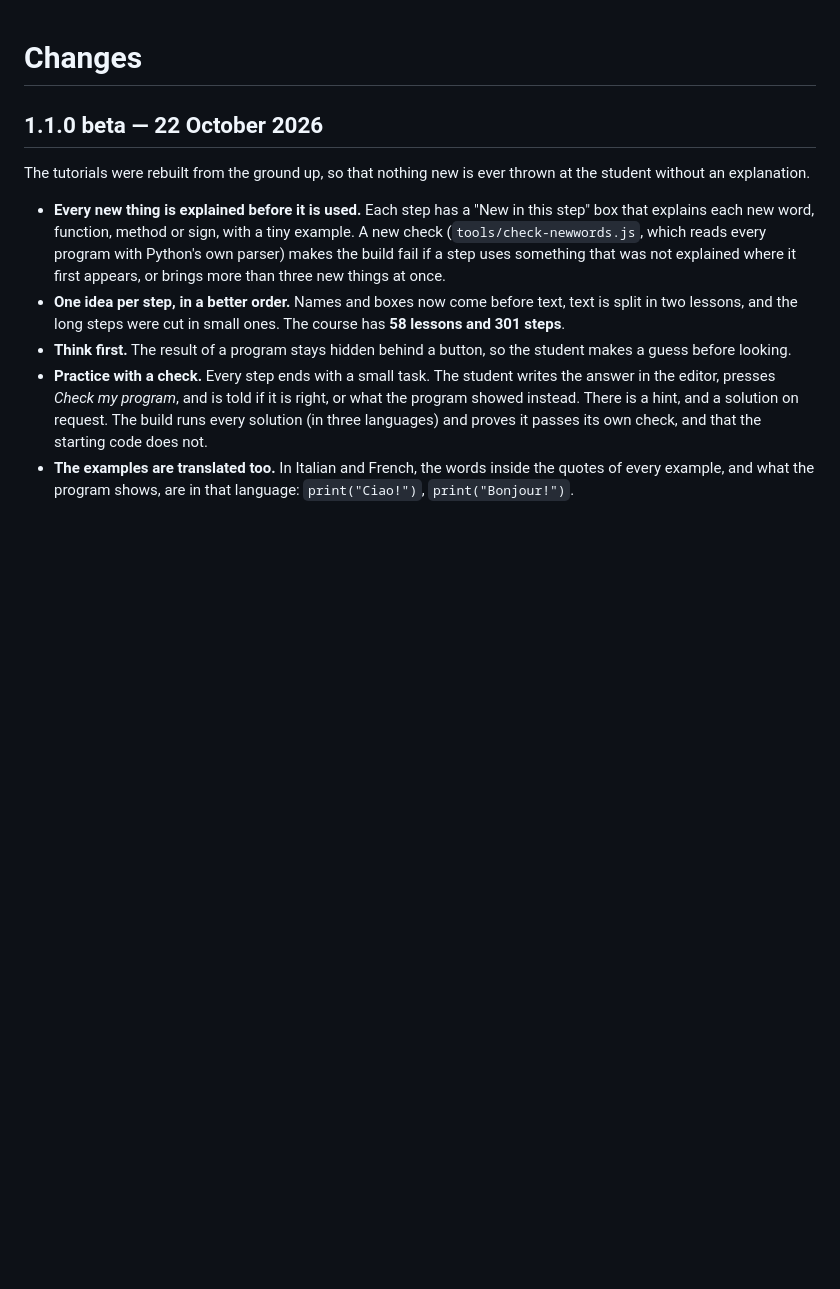
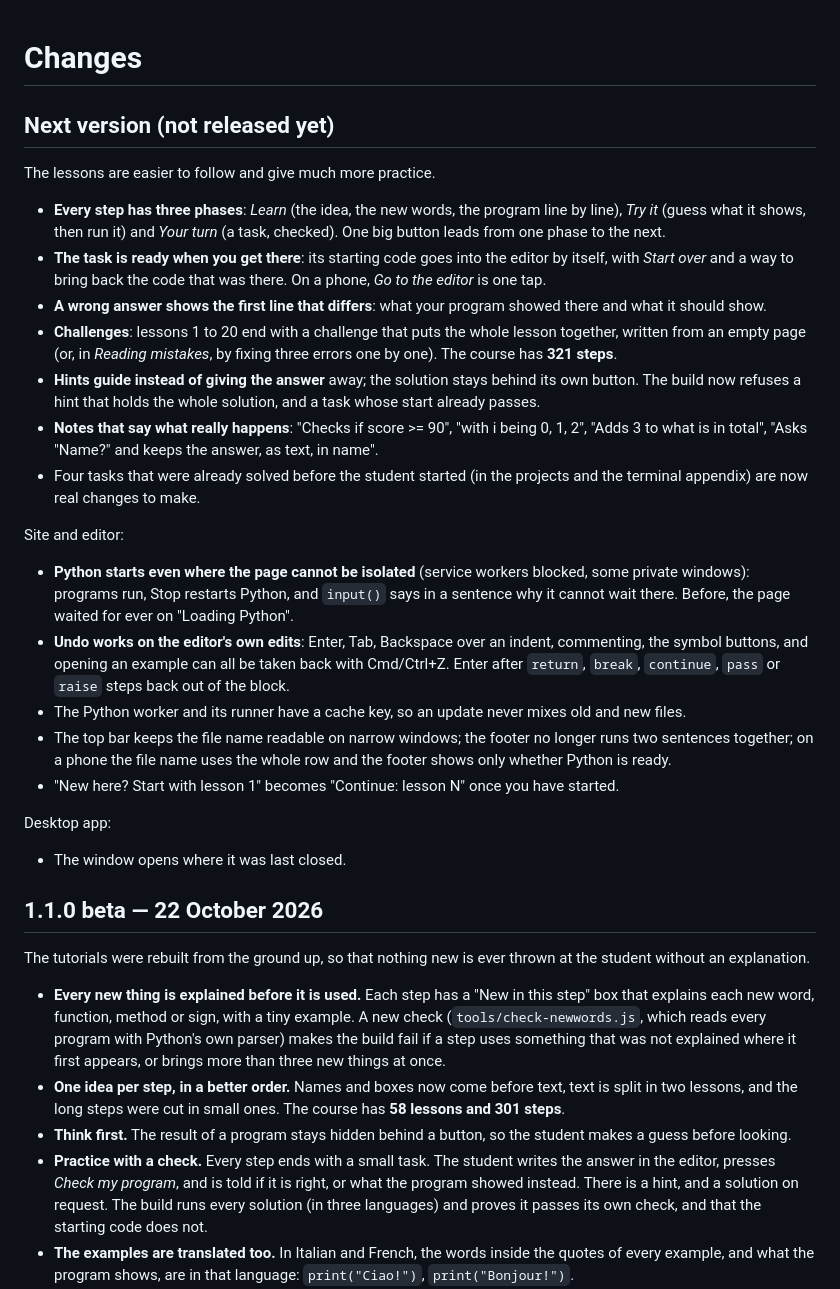
Before and after one commit to scadavide55/Pyviel, a Markdown page: CHANGELOG.md, the part around the change. GitHub-like rendering; blank space fills up the shorter version.

Commit message:
Changelog for the next version; README step count
Co-Authored-By: Claude Opus 5.5 <noreply@anthropic.com>

```diff
--- a/CHANGELOG.md
+++ b/CHANGELOG.md
@@ -1,4 +1,28 @@
 # Changes
+
+## Next version (not released yet)
+
+The lessons are easier to follow and give much more practice.
+
+- **Every step has three phases**: *Learn* (the idea, the new words, the program line by line), *Try it* (guess what it shows, then run it) and *Your turn* (a task, checked). One big button leads from one phase to the next.
+- **The task is ready when you get there**: its starting code goes into the editor by itself, with *Start over* and a way to bring back the code that was there. On a phone, *Go to the editor* is one tap.
+- **A wrong answer shows the first line that differs**: what your program showed there and what it should show.
+- **Challenges**: lessons 1 to 20 end with a challenge that puts the whole lesson together, written from an empty page (or, in *Reading mistakes*, by fixing three errors one by one). The course has **321 steps**.
+- **Hints guide instead of giving the answer** away; the solution stays behind its own button. The build now refuses a hint that holds the whole solution, and a task whose start already passes.
+- **Notes that say what really happens**: "Checks if score >= 90", "with i being 0, 1, 2", "Adds 3 to what is in total", "Asks "Name?" and keeps the answer, as text, in name".
+- Four tasks that were already solved before the student started (in the projects and the terminal appendix) are now real changes to make.
+
+Site and editor:
+
+- **Python starts even where the page cannot be isolated** (service workers blocked, some private windows): programs run, Stop restarts Python, and `input()` says in a sentence why it cannot wait there. Before, the page waited for ever on "Loading Python".
+- **Undo works on the editor's own edits**: Enter, Tab, Backspace over an indent, commenting, the symbol buttons, and opening an example can all be taken back with Cmd/Ctrl+Z. Enter after `return`, `break`, `continue`, `pass` or `raise` steps back out of the block.
+- The Python worker and its runner have a cache key, so an update never mixes old and new files.
+- The top bar keeps the file name readable on narrow windows; the footer no longer runs two sentences together; on a phone the file name uses the whole row and the footer shows only whether Python is ready.
+- "New here? Start with lesson 1" becomes "Continue: lesson N" once you have started.
+
+Desktop app:
+
+- The window opens where it was last closed.
 
 ## 1.1.0 beta — 22 October 2026
 
```
Also changed, not shown: README.md (+1 -1 lines).
